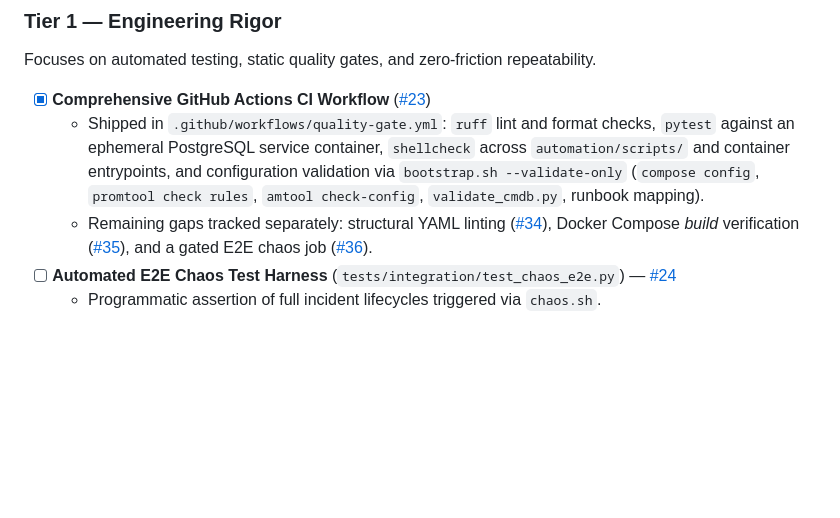
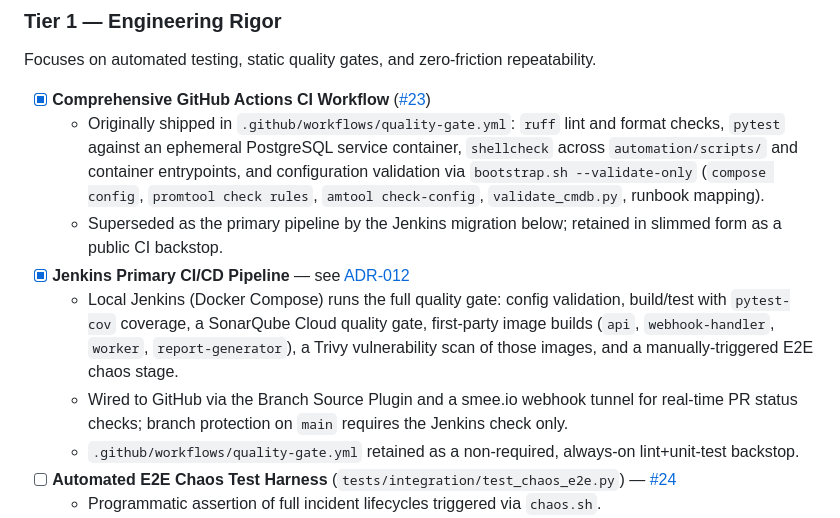
Before and after one commit to viceda-s/SentinelOps, a Markdown page: ROADMAP.md, the part around the change. Drawn GitHub-style; blank space fills up the shorter version.

Commit message:
docs: update ROADMAP Tier 1 for Jenkins CI/CD migration

```diff
--- a/ROADMAP.md
+++ b/ROADMAP.md
@@ -30,8 +30,12 @@ Tier 1 and Tier 2 items are decomposed into leaf task issues. Tier 3 items are d
 Focuses on automated testing, static quality gates, and zero-friction repeatability.
 
 * [x] **Comprehensive GitHub Actions CI Workflow** ([#23](https://github.com/viceda-s/SentinelOps/issues/23))
-  * Shipped in `.github/workflows/quality-gate.yml`: `ruff` lint and format checks, `pytest` against an ephemeral PostgreSQL service container, `shellcheck` across `automation/scripts/` and container entrypoints, and configuration validation via `bootstrap.sh --validate-only` (`compose config`, `promtool check rules`, `amtool check-config`, `validate_cmdb.py`, runbook mapping).
-  * Remaining gaps tracked separately: structural YAML linting ([#34](https://github.com/viceda-s/SentinelOps/issues/34)), Docker Compose *build* verification ([#35](https://github.com/viceda-s/SentinelOps/issues/35)), and a gated E2E chaos job ([#36](https://github.com/viceda-s/SentinelOps/issues/36)).
+  * Originally shipped in `.github/workflows/quality-gate.yml`: `ruff` lint and format checks, `pytest` against an ephemeral PostgreSQL service container, `shellcheck` across `automation/scripts/` and container entrypoints, and configuration validation via `bootstrap.sh --validate-only` (`compose config`, `promtool check rules`, `amtool check-config`, `validate_cmdb.py`, runbook mapping).
+  * Superseded as the primary pipeline by the Jenkins migration below; retained in slimmed form as a public CI backstop.
+* [x] **Jenkins Primary CI/CD Pipeline** — see [ADR-012](docs/adr/012-jenkins-primary-cicd-with-github-actions-backstop.md)
+  * Local Jenkins (Docker Compose) runs the full quality gate: config validation, build/test with `pytest-cov` coverage, a SonarQube Cloud quality gate, first-party image builds (`api`, `webhook-handler`, `worker`, `report-generator`), a Trivy vulnerability scan of those images, and a manually-triggered E2E chaos stage.
+  * Wired to GitHub via the Branch Source Plugin and a smee.io webhook tunnel for real-time PR status checks; branch protection on `main` requires the Jenkins check only.
+  * `.github/workflows/quality-gate.yml` retained as a non-required, always-on lint+unit-test backstop.
 * [ ] **Automated E2E Chaos Test Harness** (`tests/integration/test_chaos_e2e.py`) — [#24](https://github.com/viceda-s/SentinelOps/issues/24)
   * Programmatic assertion of full incident lifecycles triggered via `chaos.sh`.
   * Verifies `CREATED` $\rightarrow$ `ACKNOWLEDGED` $\rightarrow$ `IN_PROGRESS` $\rightarrow$ `RESOLVED` / `ESCALATED` state transitions.
```
